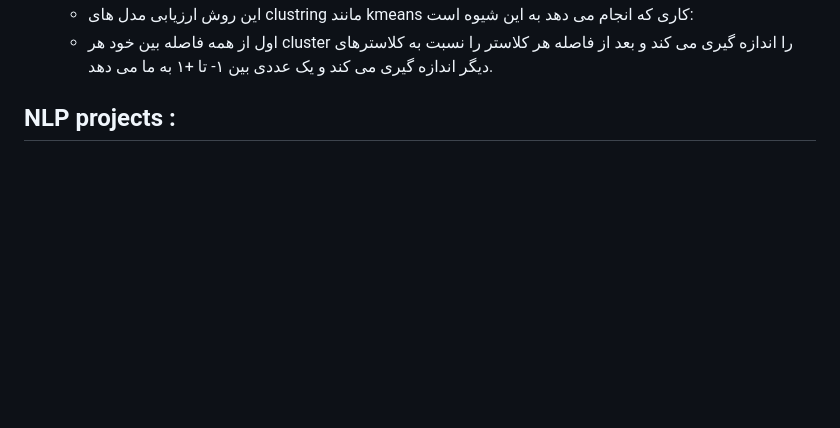
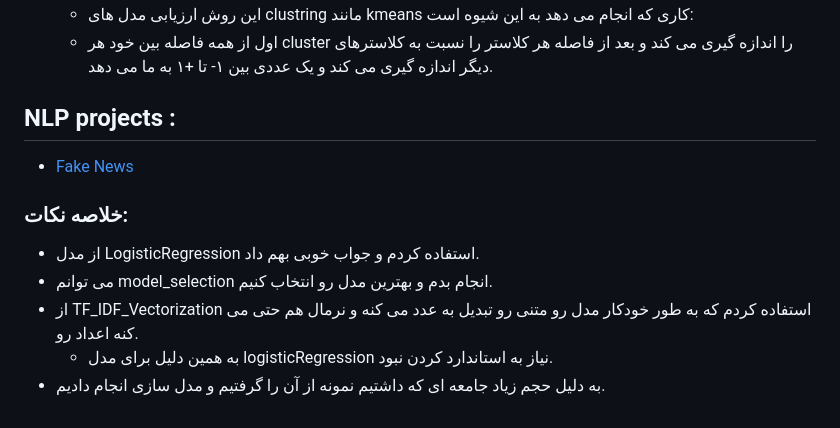
Before and after one commit to pouniq/MlPracticeProjects, a Markdown page: README.md, the part around the change. Rendered like a GitHub page; blank space fills up the shorter version.

```diff
--- a/README.md
+++ b/README.md
@@ -53,3 +53,11 @@ Things that I've learned from each projects are linked and written in Farsi.
 
 
 ## NLP projects :
+- [Fake News](https://pouniq.github.io/MlPracticeProjects_reports/FNP_index.html)
+
+### خلاصه نکات:
+- از مدل LogisticRegression استفاده کردم و جواب خوبی بهم داد.
+- می توانم model_selection انجام بدم و بهترین مدل رو انتخاب کنیم.
+- از TF_IDF_Vectorization استفاده کردم که به طور خودکار مدل رو متنی رو تبدیل به عدد می کنه و نرمال هم حتی می کنه اعداد رو.
+    - به همین دلیل برای مدل logisticRegression نیاز به استاندارد کردن نبود.
+- به دلیل حجم زیاد جامعه ای که داشتیم نمونه از آن را گرفتیم و مدل سازی انجام دادیم.
```
